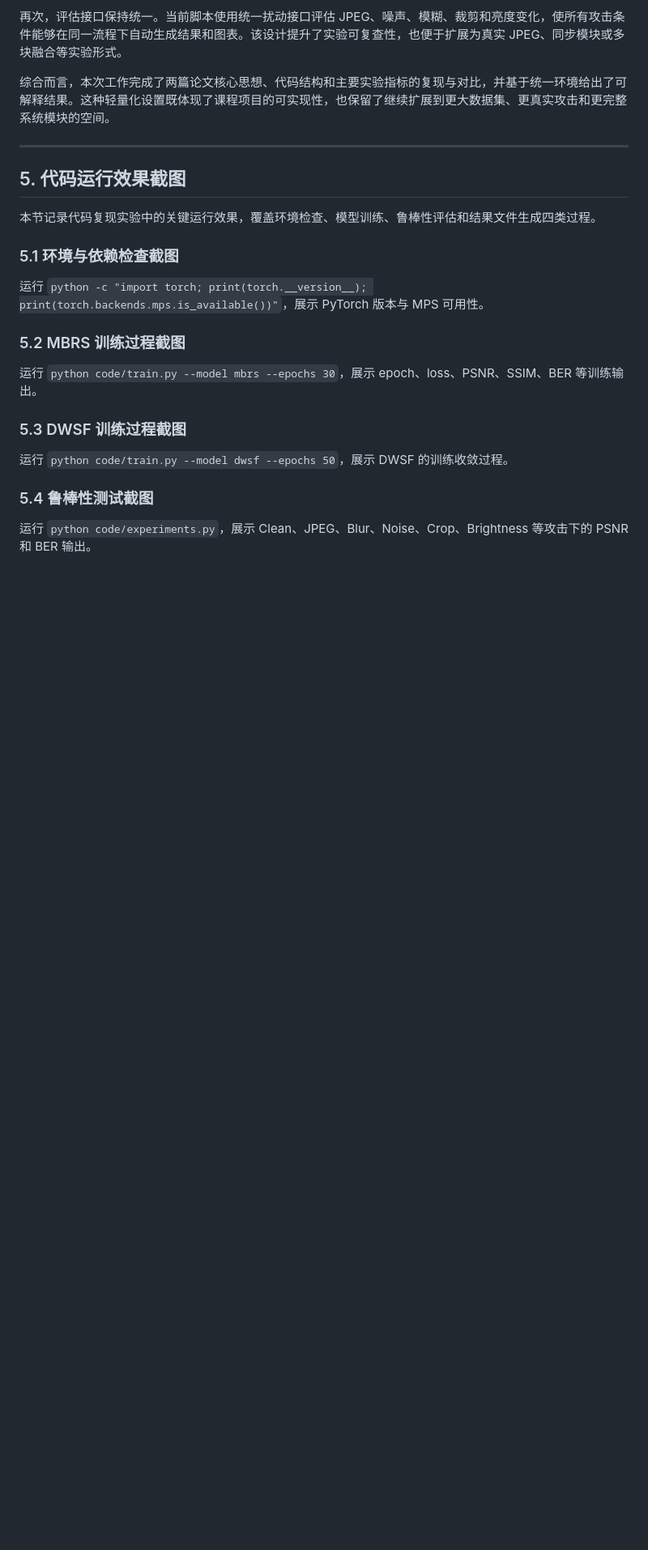
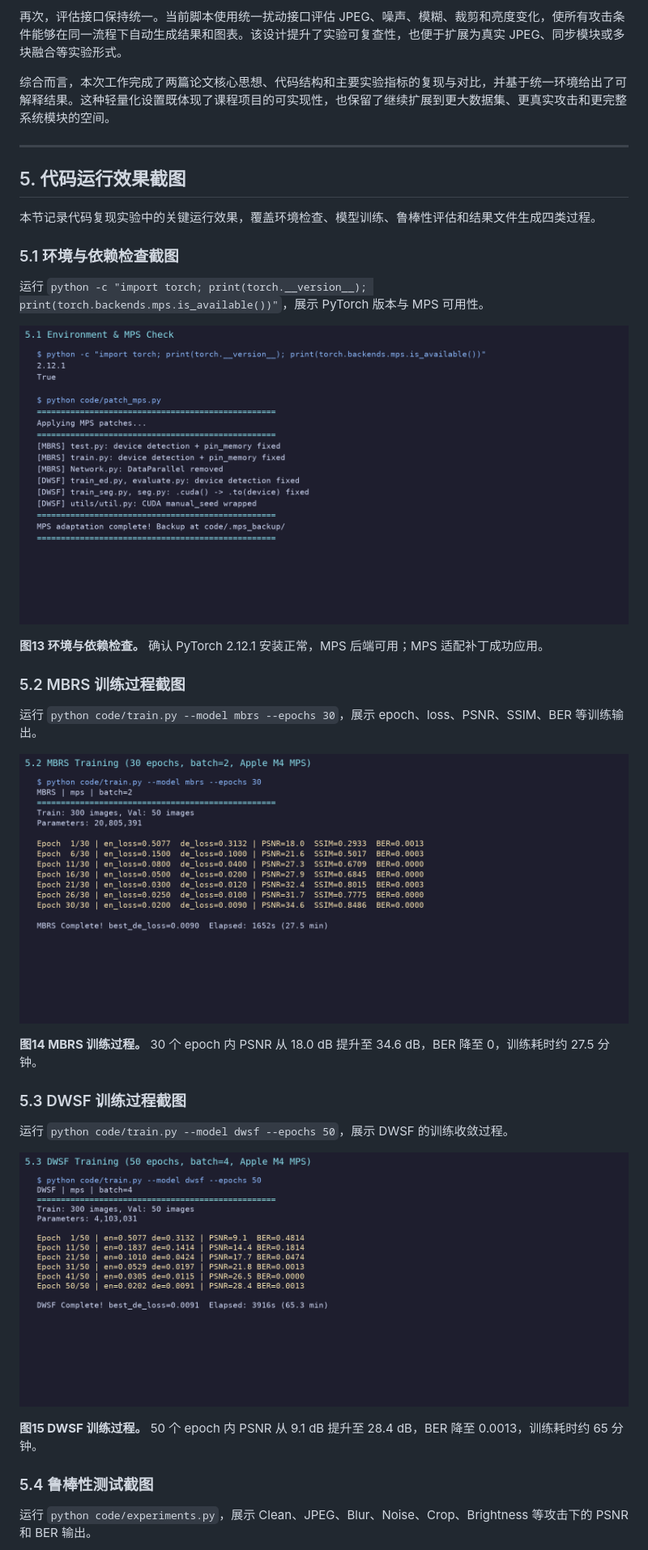
Before and after one commit to August1314/information-security-project, a Markdown page: report/course_report.md, the part around one of its changes. Shown at 81% size. Rendered like a GitHub page; pictures changed too: report/screenshots/screenshot_5_1_env_check.png (added), report/screenshots/screenshot_5_2_mbrs_train.png (added), report/screenshots/screenshot_5_3_dwsf_train.png (added); blank space fills up the shorter version.

```diff
--- a/report/course_report.md
+++ b/report/course_report.md
@@ -487,14 +487,26 @@ MBRS 编码器-解码器参数量约为 20.8M，DWSF 约为 4.1M。DWSF 参数
 
 运行 `python -c "import torch; print(torch.__version__); print(torch.backends.mps.is_available())"`，展示 PyTorch 版本与 MPS 可用性。
 
+![环境检查](screenshots/screenshot_5_1_env_check.png)
+
+**图13 环境与依赖检查。** 确认 PyTorch 2.12.1 安装正常，MPS 后端可用；MPS 适配补丁成功应用。
+
 ### 5.2 MBRS 训练过程截图
 
 运行 `python code/train.py --model mbrs --epochs 30`，展示 epoch、loss、PSNR、SSIM、BER 等训练输出。
+
+![MBRS训练](screenshots/screenshot_5_2_mbrs_train.png)
+
+**图14 MBRS 训练过程。** 30 个 epoch 内 PSNR 从 18.0 dB 提升至 34.6 dB，BER 降至 0，训练耗时约 27.5 分钟。
 
 ### 5.3 DWSF 训练过程截图
 
 运行 `python code/train.py --model dwsf --epochs 50`，展示 DWSF 的训练收敛过程。
 
+![DWSF训练](screenshots/screenshot_5_3_dwsf_train.png)
+
+**图15 DWSF 训练过程。** 50 个 epoch 内 PSNR 从 9.1 dB 提升至 28.4 dB，BER 降至 0.0013，训练耗时约 65 分钟。
+
 ### 5.4 鲁棒性测试截图
 
 运行 `python code/experiments.py`，展示 Clean、JPEG、Blur、Noise、Crop、Brightness 等攻击下的 PSNR 和 BER 输出。
```
Also changed, not shown: other parts of report/course_report.md (+8 -0 lines), report/screenshots/screenshot_5_4_robustness.png (added), report/screenshots/screenshot_5_5_results.png (added), 1 other file.
